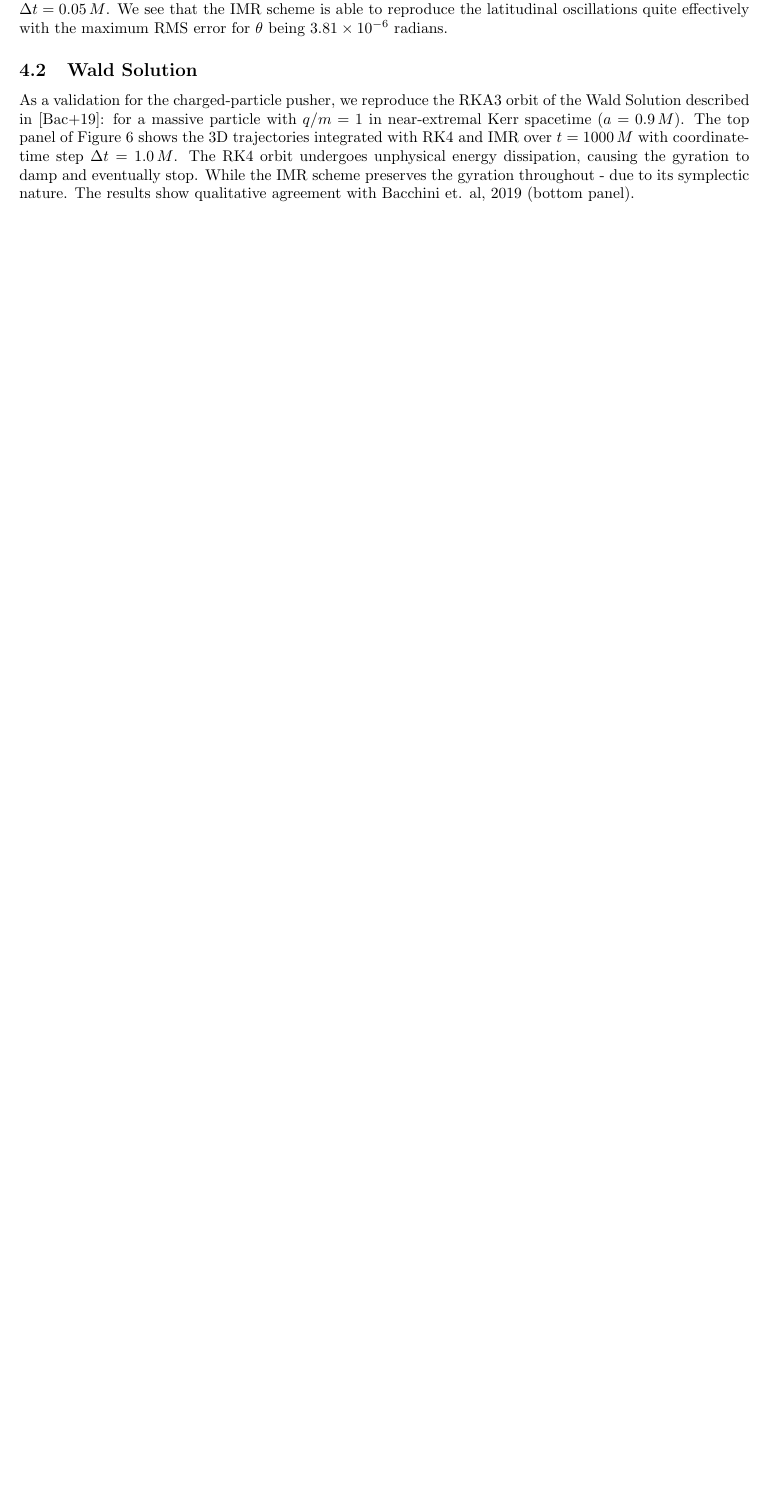
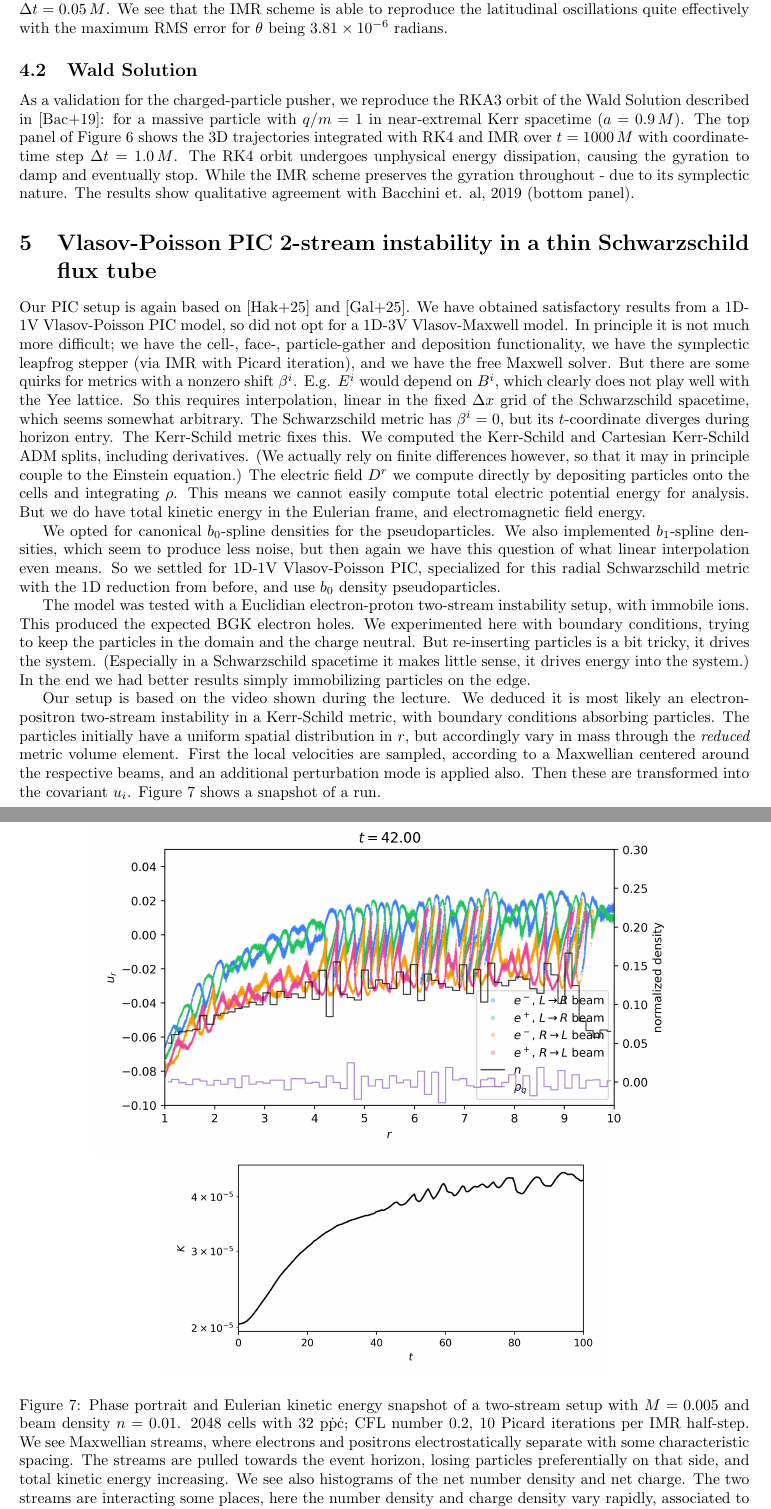
Before and after one commit to olafx/G0L86A_GR_kin, a LaTeX document (report/main.tex): part of page 10 of 10 before the commit and two parts of pages 10 and 11 of 12 after it, the two joined at a grey line, cut so that both start at the same text, the shorter picture padded with empty space. Compiled offline with pdfLaTeX.

Commit message:
Vlasov-Poisson

```diff
--- a/report/main.tex
+++ b/report/main.tex
@@ -397,6 +397,60 @@ For massive particles, the energy $E$ and angular momentum $\Phi$ are determined
 
 As a validation for the charged-particle pusher, we reproduce the RKA3 orbit of the Wald Solution described in \cite{Bacchini_2019}: for a massive particle with $q/m=1$ in near-extremal Kerr spacetime ($a=0.9\,M$). The top panel of Figure~\ref{fig:wald_3d} shows the 3D trajectories integrated with RK4 and IMR over $t=1000\,M$ with coordinate-time step $\Delta t = 1.0\,M$. The RK4 orbit undergoes unphysical energy dissipation, causing the gyration to damp and eventually stop. While the IMR scheme preserves the gyration throughout - due to its symplectic nature. The results show qualitative agreement with Bacchini et. al, 2019 (bottom panel).
 
+\section{Vlasov-Poisson PIC 2-stream instability in a thin Schwarzschild flux tube}
+
+Our PIC setup is again based on \cite{entity1} and \cite{entity2}.
+We have obtained satisfactory results from a 1D-1V Vlasov-Poisson PIC model, so did not opt for a 1D-3V Vlasov-Maxwell model.
+In principle it is not much more difficult; we have the cell-, face-, particle-gather and deposition functionality,
+we have the symplectic leapfrog stepper (via IMR with Picard iteration), and we have the free Maxwell solver.
+But there are some quirks for metrics with a nonzero shift $\beta^i$. E.g. $E^i$ would depend on $B^i$, which clearly does not play well with the Yee lattice.
+So this requires interpolation, linear in the fixed $\Delta x$ grid of the Schwarzschild spacetime, which seems somewhat arbitrary.
+The Schwarzschild metric has $\beta^i=0$, but its $t$-coordinate diverges during horizon entry.
+The Kerr-Schild metric fixes this.
+We computed the Kerr-Schild and Cartesian Kerr-Schild ADM splits, including derivatives. (We actually rely on finite differences however, so that it may in principle couple to the Einstein equation.)
+The electric field $D^r$ we compute directly by depositing particles onto the cells and integrating $\rho$.
+This means we cannot easily compute total electric potential energy for analysis. But we do have total kinetic energy in the Eulerian frame, and electromagnetic field energy.
+
+We opted for canonical $b_0$-spline densities for the pseudoparticles. We also implemented $b_1$-spline densities, which seem to produce less noise, but then again we have this question of what linear interpolation even means.
+So we settled for 1D-1V Vlasov-Poisson PIC, specialized for this radial Schwarzschild metric with the 1D reduction from before, and use $b_0$ density pseudoparticles.
+
+The model was tested with a Euclidian electron-proton two-stream instability setup, with immobile ions.
+This produced the expected BGK electron holes.
+We experimented here with boundary conditions, trying to keep the particles in the domain and the charge neutral.
+But re-inserting particles is a bit tricky, it drives the system.
+(Especially in a Schwarzschild spacetime it makes little sense, it drives energy into the system.)
+In the end we had better results simply immobilizing particles on the edge.
+
+Our setup is based on the video shown during the lecture.
+We deduced it is most likely an electron-positron two-stream instability in a Kerr-Schild metric, with boundary conditions absorbing particles.
+The particles initially have a uniform spatial distribution in $r$, but accordingly vary in mass through the \textit{reduced} metric volume element.
+First the local velocities are sampled, according to a Maxwellian centered around the respective beams, and an additional perturbation mode is applied also.
+Then these are transformed into the covariant $u_i$.
+Figure \ref{fig:PIC} shows a snapshot of a run.
+
+\begin{figure}[H]
+  \centering
+  \begin{subfigure}{0.8\linewidth}
+    \centering
+    \includegraphics[width=\linewidth]{figures/000084.png}
+  \end{subfigure}
+  \vspace{0.5em}
+  \begin{subfigure}{0.6\linewidth}
+    \centering
+    \includegraphics[width=\linewidth]{figures/two_stream_Poisson_K.png}
+  \end{subfigure}
+  \caption{
+    Phase portrait and Eulerian kinetic energy snapshot of a two-stream setup with $M=0.005$ and beam density $n=0.01$.
+    2048 cells with 32 p\.p\.c\., CFL number $0.2$, $10$ Picard iterations per IMR half-step.
+    We see Maxwellian streams, where electrons and positrons electrostatically separate with some characteristic spacing.
+    The streams are pulled towards the event horizon, losing particles preferentially on that side, and total kinetic energy increasing.
+    We see also histograms of the net number density and net charge.
+    The two streams are interacting some places, here the number density and charge density vary rapidly, associated to stronger electric fields and more total kinetic energy variation.
+    A video of this is available also.
+  }
+  \label{fig:PIC}
+\end{figure}
+
 \printbibliography
 
 \end{document}
```
Also changed, not shown: report/main.bib (+3 -3 lines), report/figures/000084.png (added), report/figures/two_stream_Poisson_K.png (added), report/main.tex (16 more changed lines), 1 other file.
